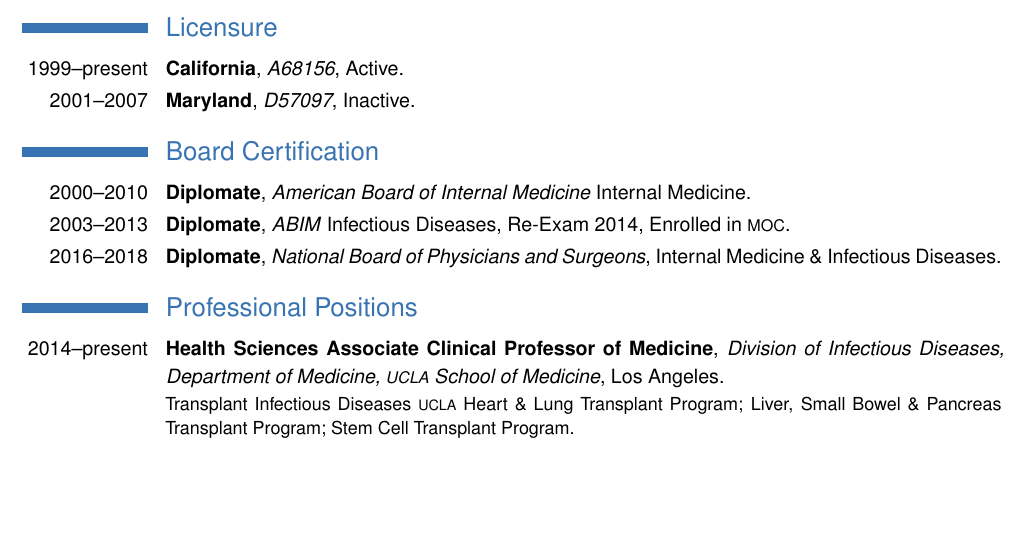
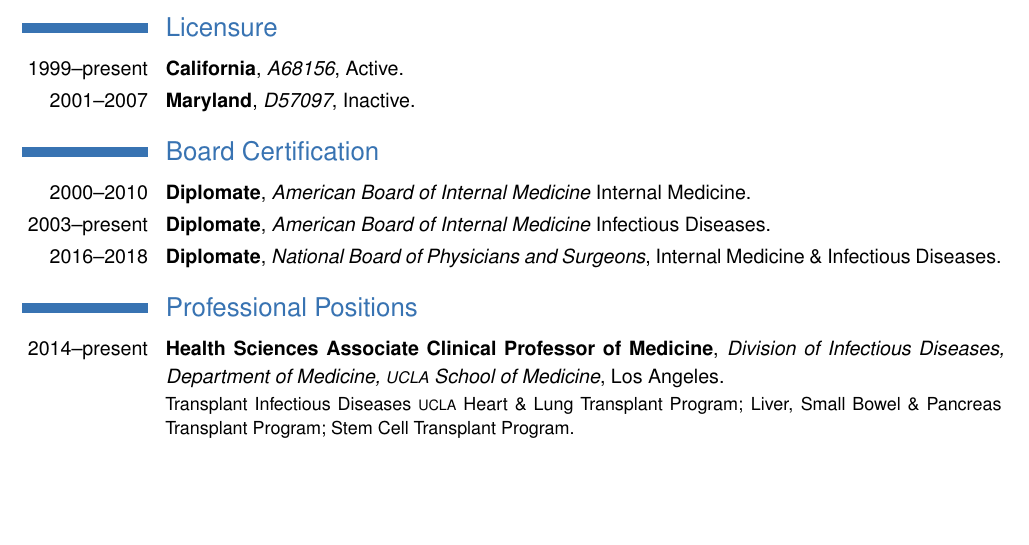
Before and after one commit to agregson/fitzmed, a LaTeX CV (gregson-cv.tex): part of page 1 of 16, cut so that both start at the same text. The pictures show the PDF file gregson-cv.pdf that the author committed with the source.

Commit message:
updated abim status a bit late

```diff
--- a/gregson-cv.tex
+++ b/gregson-cv.tex
@@ -198,7 +198,7 @@
 
 \section{Board Certification}
 \cventry{2000--2010}{Diplomate}{American Board of Internal Medicine \emph{Internal Medicine}}{}{}{}
-\cventry{2003--2013}{Diplomate}{ABIM \emph{Infectious Diseases}}{Re-Exam 2014}{Enrolled in {\smaller MOC}}{}
+\cventry{2003--present}{Diplomate}{American Board of Internal Medicine \emph{Infectious Diseases}}{}{}{}
 \cventry{2016--2018}{Diplomate}{National Board of Physicians and Surgeons}{Internal Medicine \& Infectious Diseases}{}{}
 
 \section{Professional Positions}% begin with present position
```
Also changed, not shown: gregson-cv.pdf.
